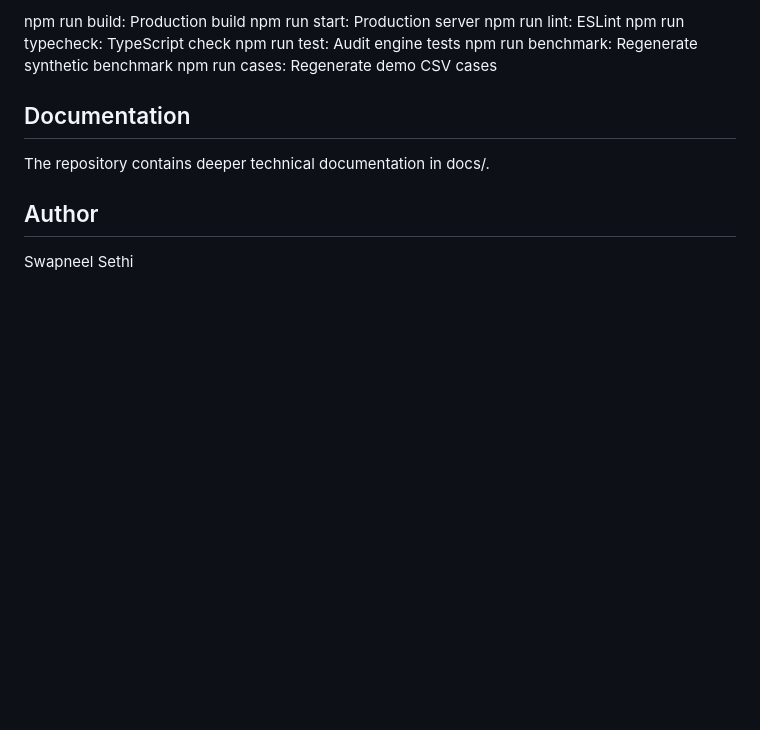
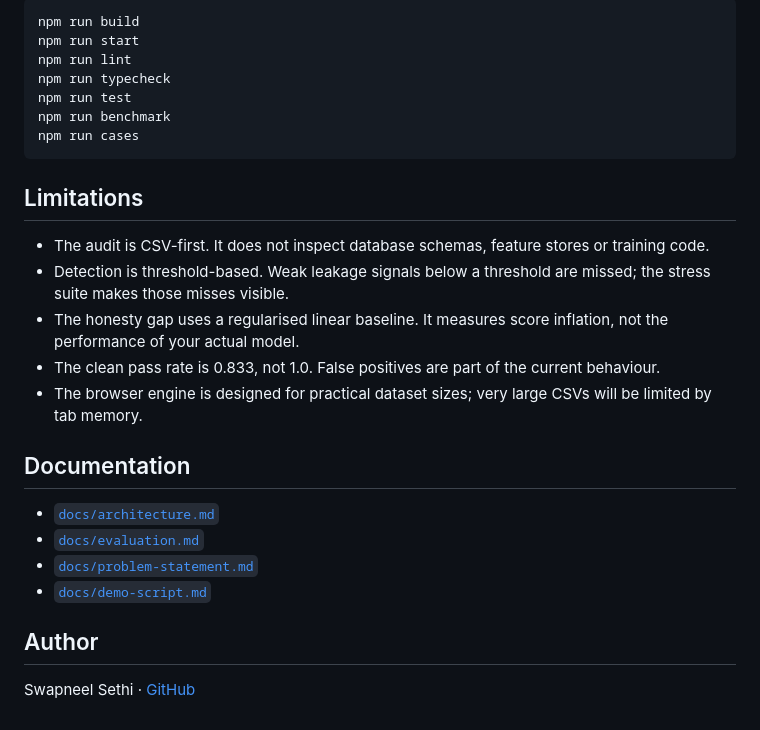
Before and after one commit to Swapneel-Sethi/holdout, a Markdown page: README.md, the part around one of its changes. GitHub-like rendering; blank space fills up the shorter version.

````diff
--- a/README.md
+++ b/README.md
@@ -134,16 +104,29 @@ Other available commands:
 
-npm run build: Production build
-npm run start: Production server
-npm run lint: ESLint
-npm run typecheck: TypeScript check
-npm run test: Audit engine tests
-npm run benchmark: Regenerate synthetic benchmark
-npm run cases: Regenerate demo CSV cases
+```bash
+npm run build
+npm run start
+npm run lint
+npm run typecheck
+npm run test
+npm run benchmark
+npm run cases
+```
+
+## Limitations
+
+- The audit is CSV-first. It does not inspect database schemas, feature stores or training code.
+- Detection is threshold-based. Weak leakage signals below a threshold are missed; the stress suite makes those misses visible.
+- The honesty gap uses a regularised linear baseline. It measures score inflation, not the performance of your actual model.
+- The clean pass rate is 0.833, not 1.0. False positives are part of the current behaviour.
+- The browser engine is designed for practical dataset sizes; very large CSVs will be limited by tab memory.
 
 ## Documentation
 
-The repository contains deeper technical documentation in docs/.
+- [`docs/architecture.md`](docs/architecture.md)
+- [`docs/evaluation.md`](docs/evaluation.md)
+- [`docs/problem-statement.md`](docs/problem-statement.md)
+- [`docs/demo-script.md`](docs/demo-script.md)
 
 ## Author
 
-Swapneel Sethi
+Swapneel Sethi · [GitHub](https://github.com/Swapneel-Sethi)
````
Also changed, not shown: other parts of README.md (+62 -92 lines), docs/screenshot.png (added).
